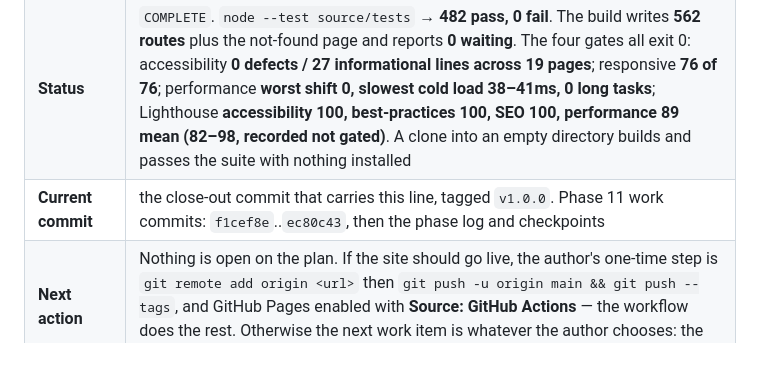
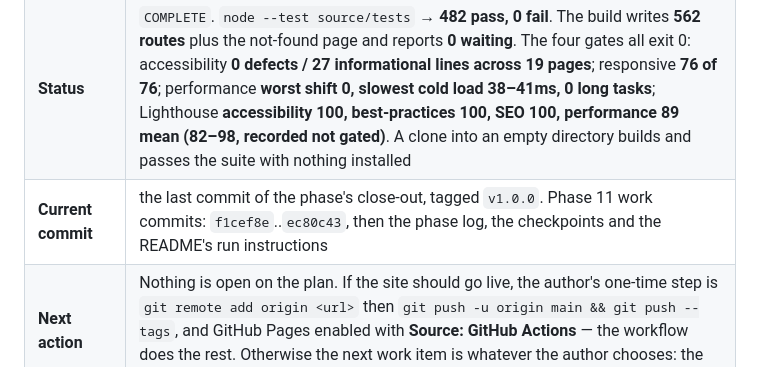
Before and after one commit to DHBhensdadia/Chemipedia, a Markdown page: workspace/RUN_STATE.md, the part around the change. Drawn GitHub-style.

```diff
--- a/workspace/RUN_STATE.md
+++ b/workspace/RUN_STATE.md
@@ -19,7 +19,7 @@ and delivery — and delivered `v1.0.0`)
 | **Work item** | Phase 11 closed on four sweeps that measure rather than inspect, seven accessibility defects found and fixed (two by our own sweep, four by Lighthouse, one by the browser's own contrast maths), one performance defect found and fixed at its cause, per-page metadata with the two crawl files, a Pages workflow, and 482 green tests. **All twelve phases are `COMPLETE`.** The only thing the plan asks for that is not done is the one-time push that makes the site live, which `docs/GIT_WORKFLOW.md` §8 assigns to the author |
 | **Objective achieved** | The replica is a finished product. Every page is rendered at build time rather than assembled by the browser, so a crawler and a reader whose script did not run both see the site. Every page carries a title, a description, a canonical link, Open Graph metadata and JSON-LD, and the build writes `sitemap.xml` from the routes it actually wrote plus a `robots.txt` naming it. Nineteen pages pass an accessibility sweep with 0 defects, all 76 page-and-width combinations fit their viewport, the worst layout shift on any page is 0, and Lighthouse scores accessibility, best-practices and SEO at 100 across seven sampled pages |
 | **Status** | `COMPLETE`. `node --test source/tests` → **482 pass, 0 fail**. The build writes **562 routes** plus the not-found page and reports **0 waiting**. The four gates all exit 0: accessibility **0 defects / 27 informational lines across 19 pages**; responsive **76 of 76**; performance **worst shift 0, slowest cold load 38–41ms, 0 long tasks**; Lighthouse **accessibility 100, best-practices 100, SEO 100, performance 89 mean (82–98, recorded not gated)**. A clone into an empty directory builds and passes the suite with nothing installed |
-| **Current commit** | the close-out commit that carries this line, tagged `v1.0.0`. Phase 11 work commits: `f1cef8e`..`ec80c43`, then the phase log and checkpoints |
+| **Current commit** | the last commit of the phase's close-out, tagged `v1.0.0`. Phase 11 work commits: `f1cef8e`..`ec80c43`, then the phase log, the checkpoints and the README's run instructions |
 | **Next action** | Nothing is open on the plan. If the site should go live, the author's one-time step is `git remote add origin <url>` then `git push -u origin main && git push --tags`, and GitHub Pages enabled with **Source: GitHub Actions** — the workflow does the rest. Otherwise the next work item is whatever the author chooses: the three long-standing deferrals are listed under *Deliberately unfinished* |
 
 ## Files expected to change in the next work item
```
Also changed, not shown: README.md (+30 -6 lines), workspace/progress/PHASE_LOG.md (+1 -1 lines).
